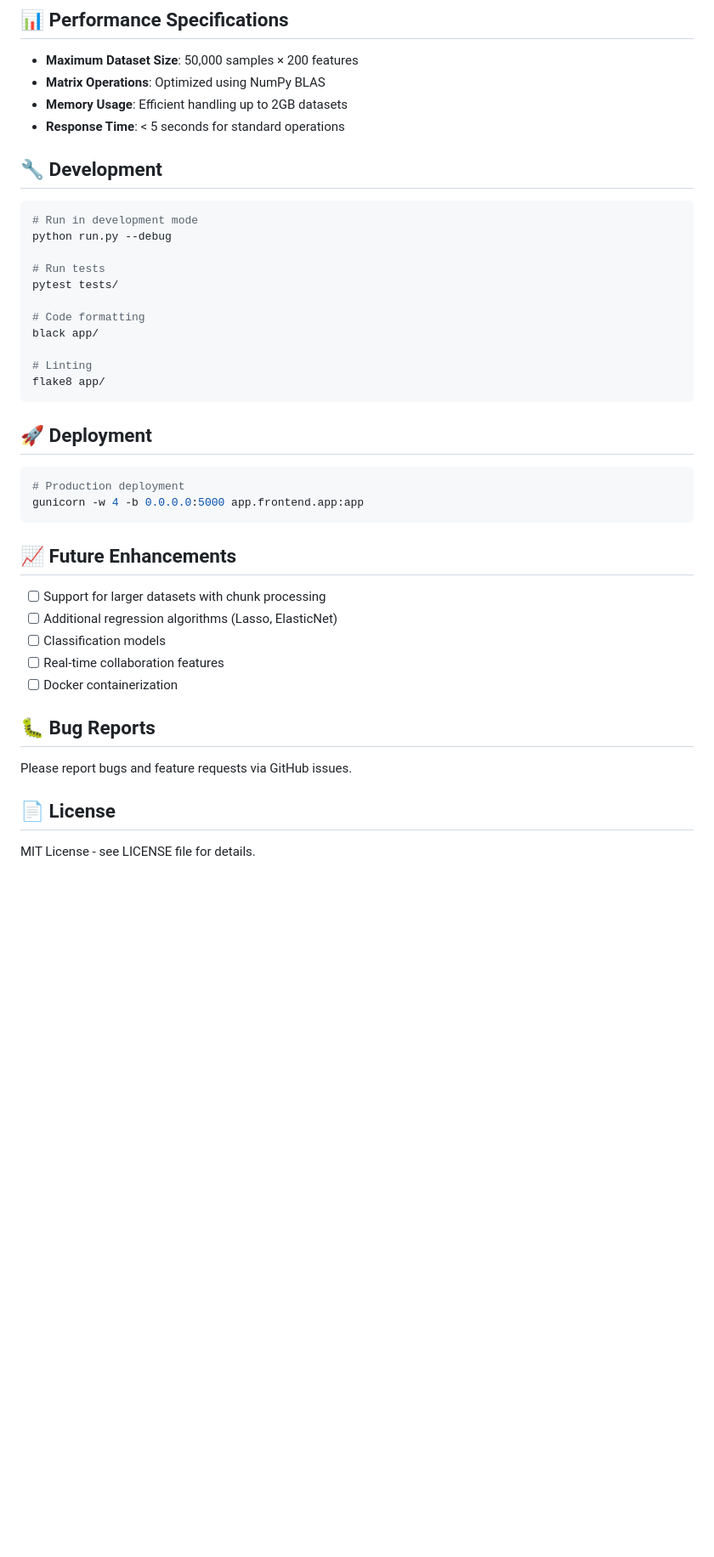
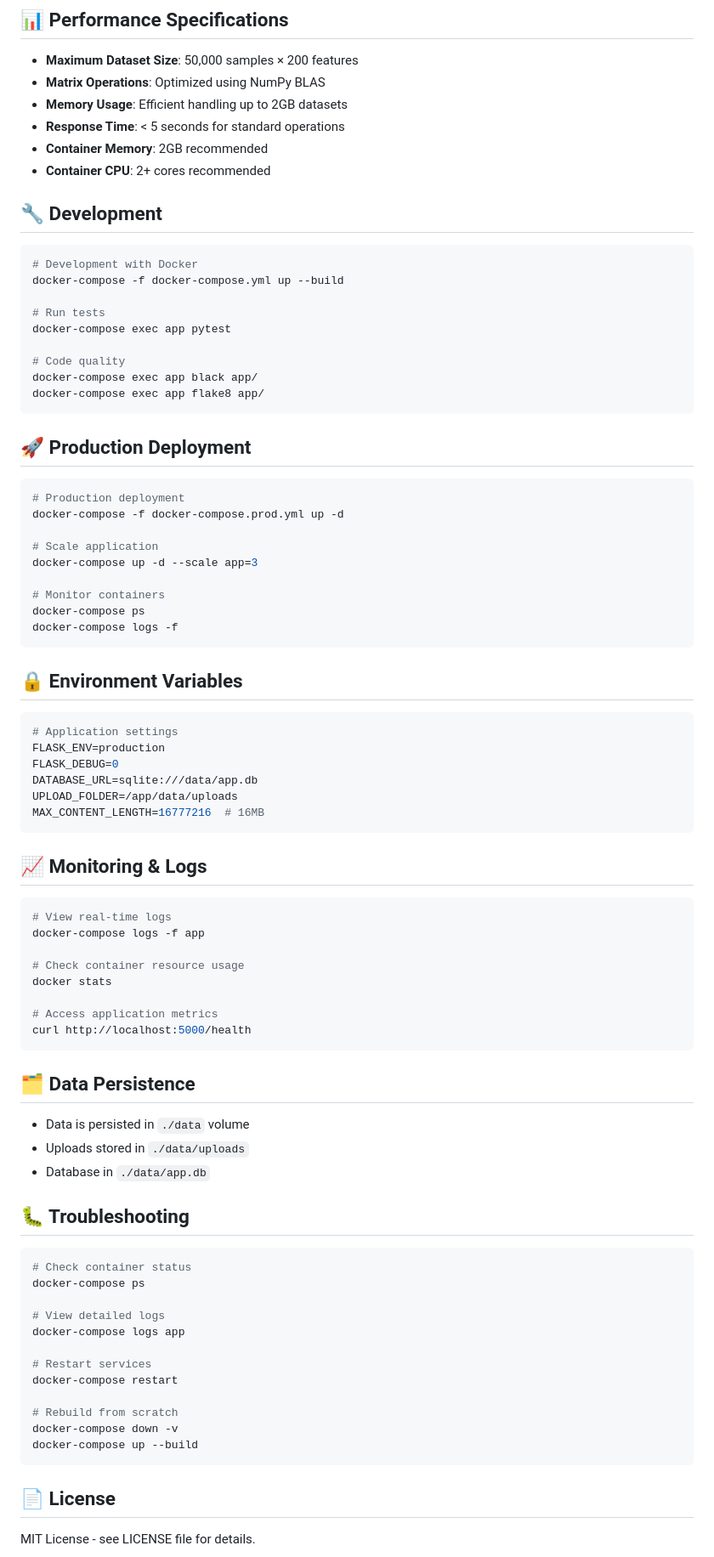
Before and after one commit to nurrasyid14/Matrix-Regression, a Markdown page: README.md, the part around one of its changes. Shown at 85% size. Drawn GitHub-style; blank space fills up the shorter version.

````diff
--- a/README.md
+++ b/README.md
@@ -120,41 +213,83 @@ Visit `http://localhost:5000` to access the application.
 - **Matrix Operations**: Optimized using NumPy BLAS
 - **Memory Usage**: Efficient handling up to 2GB datasets
 - **Response Time**: < 5 seconds for standard operations
+- **Container Memory**: 2GB recommended
+- **Container CPU**: 2+ cores recommended
 
 ## 🔧 Development
 
 ```bash
-# Run in development mode
-python run.py --debug
+# Development with Docker
+docker-compose -f docker-compose.yml up --build
 
 # Run tests
-pytest tests/
+docker-compose exec app pytest
 
-# Code formatting
-black app/
-
-# Linting
-flake8 app/
+# Code quality
+docker-compose exec app black app/
+docker-compose exec app flake8 app/
 ```
 
-## 🚀 Deployment
+## 🚀 Production Deployment
 
 ```bash
 # Production deployment
-gunicorn -w 4 -b 0.0.0.0:5000 app.frontend.app:app
+docker-compose -f docker-compose.prod.yml up -d
+
+# Scale application
+docker-compose up -d --scale app=3
+
+# Monitor containers
+docker-compose ps
+docker-compose logs -f
 ```
 
-## 📈 Future Enhancements
+## 🔒 Environment Variables
 
-- [ ] Support for larger datasets with chunk processing
-- [ ] Additional regression algorithms (Lasso, ElasticNet)
-- [ ] Classification models
-- [ ] Real-time collaboration features
-- [ ] Docker containerization
+```bash
+# Application settings
+FLASK_ENV=production
+FLASK_DEBUG=0
+DATABASE_URL=sqlite:///data/app.db
+UPLOAD_FOLDER=/app/data/uploads
+MAX_CONTENT_LENGTH=16777216  # 16MB
+```
 
-## 🐛 Bug Reports
+## 📈 Monitoring & Logs
 
-Please report bugs and feature requests via GitHub issues.
+```bash
+# View real-time logs
+docker-compose logs -f app
+
+# Check container resource usage
+docker stats
+
+# Access application metrics
+curl http://localhost:5000/health
+```
+
+## 🗂️ Data Persistence
+
+- Data is persisted in `./data` volume
+- Uploads stored in `./data/uploads`
+- Database in `./data/app.db`
+
+## 🐛 Troubleshooting
+
+```bash
+# Check container status
+docker-compose ps
+
+# View detailed logs
+docker-compose logs app
+
+# Restart services
+docker-compose restart
+
+# Rebuild from scratch
+docker-compose down -v
+docker-compose up --build
+```
 
 ## 📄 License
 
````
Also changed, not shown: other parts of README.md (+112 -13 lines).
